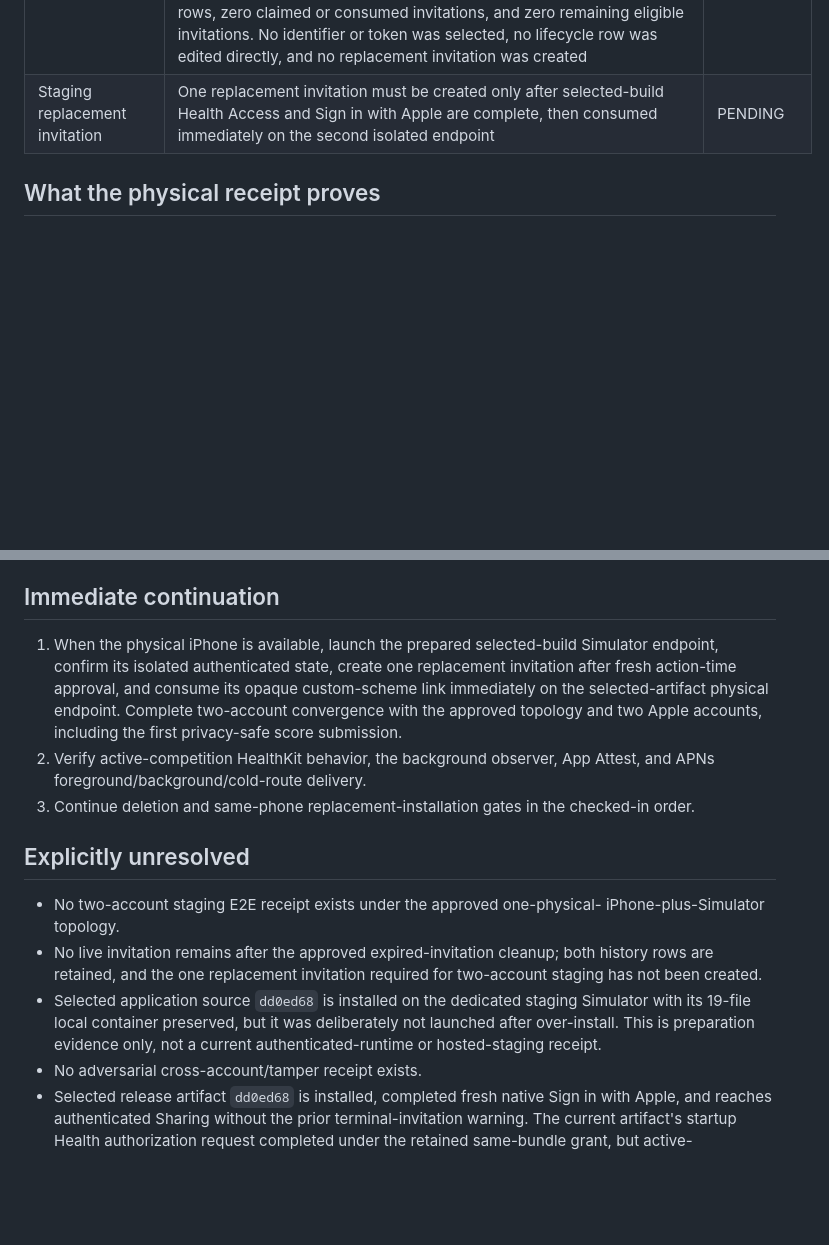
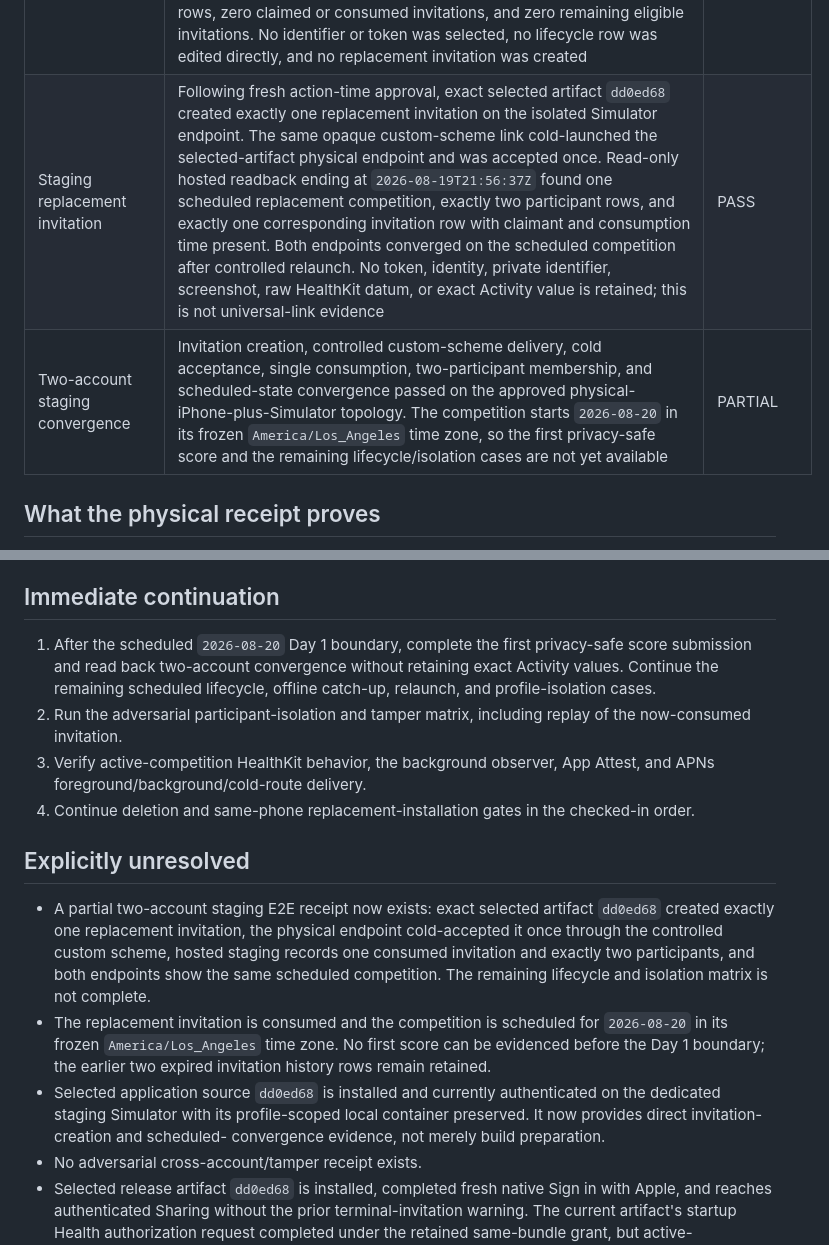
Before and after one commit to narenyenuganti/health-comp, a Markdown page: docs/release/production-beta-evidence.md, 2 parts joined by grey strips. GitHub-like rendering; blank space fills up the shorter version.

Commit message:
docs(release): record staging invitation convergence (#38)

```diff
--- a/docs/release/production-beta-evidence.md
+++ b/docs/release/production-beta-evidence.md
@@ -42,7 +42,8 @@ represented as universal-link evidence.
 | HealthKit startup cycle | The physical iPhone completed grant, revoke, and re-enable startup paths historically. On prior selected artifact `9d19937`, all app-requested categories were granted through the native Health Access sheet. Selected artifact `dd0ed68` was over-installed under the same bundle, invoked its startup authorization request, and reached Sharing without `Activity authorization is unavailable.` This proves the exact-current startup request completed under the retained grant; public HealthKit does not reveal read denial, so active-competition derived score and background-observer behavior remain unverified | PARTIAL |
 | Hosted staging preflight | A SELECT-only audit ending at `2026-08-17T07:12:08Z` found two active profiles, two active sandbox installations, two pending competitions, two live unclaimed invitations, zero consumed invitations, and a pending distribution of `[0,2]` across the active profiles. It also found zero App Attest keys, account-deletion records, daily-score revisions, and competition results. No identifier, token, digest, account detail, private screenshot, or HealthKit value was selected or retained | PASS |
 | Staging expired-invitation cleanup | After both invitations expired, a privacy-safe snapshot returned exact count `2` and opaque scope SHA-256 `0ebe0077d5312b7245ce55065dc2d30437e1af052f14ae98ee391af92542f314`. Following action-time approval, the reviewed guard ran as one explicit serializable transaction through the authenticated Supabase Management API database-query route rather than `psql`; it retained the approved scope checks, timeouts, service-role request claim, cleanup-count assertion, and explicit commit. Dedicated read-only route readback at `2026-08-19T04:16:02.604717Z` found zero pending competitions, two expired competitions, two retained invitation-history rows, zero claimed or consumed invitations, and zero remaining eligible invitations. No identifier or token was selected, no lifecycle row was edited directly, and no replacement invitation was created | PASS |
-| Staging replacement invitation | One replacement invitation must be created only after selected-build Health Access and Sign in with Apple are complete, then consumed immediately on the second isolated endpoint | PENDING |
+| Staging replacement invitation | Following fresh action-time approval, exact selected artifact `dd0ed68` created exactly one replacement invitation on the isolated Simulator endpoint. The same opaque custom-scheme link cold-launched the selected-artifact physical endpoint and was accepted once. Read-only hosted readback ending at `2026-08-19T21:56:37Z` found one scheduled replacement competition, exactly two participant rows, and exactly one corresponding invitation row with claimant and consumption time present. Both endpoints converged on the scheduled competition after controlled relaunch. No token, identity, private identifier, screenshot, raw HealthKit datum, or exact Activity value is retained; this is not universal-link evidence | PASS |
+| Two-account staging convergence | Invitation creation, controlled custom-scheme delivery, cold acceptance, single consumption, two-participant membership, and scheduled-state convergence passed on the approved physical-iPhone-plus-Simulator topology. The competition starts `2026-08-20` in its frozen `America/Los_Angeles` time zone, so the first privacy-safe score and the remaining lifecycle/isolation cases are not yet available | PARTIAL |
 
 ## What the physical receipt proves
 
@@ -94,29 +95,33 @@ physical or hosted service flow to complete.
 
 ## Immediate continuation
 
-1. When the physical iPhone is available, launch the prepared selected-build
-   Simulator endpoint, confirm its isolated authenticated state, create one
-   replacement invitation after fresh action-time approval, and
-   consume its opaque custom-scheme link immediately on the selected-artifact
-   physical endpoint. Complete two-account convergence with the approved
-   topology and two Apple accounts, including the first privacy-safe score
-   submission.
-2. Verify active-competition HealthKit behavior, the background observer, App
+1. After the scheduled `2026-08-20` Day 1 boundary, complete the first
+   privacy-safe score submission and read back two-account convergence without
+   retaining exact Activity values. Continue the remaining scheduled lifecycle,
+   offline catch-up, relaunch, and profile-isolation cases.
+2. Run the adversarial participant-isolation and tamper matrix, including
+   replay of the now-consumed invitation.
+3. Verify active-competition HealthKit behavior, the background observer, App
    Attest, and APNs foreground/background/cold-route delivery.
-3. Continue deletion and same-phone replacement-installation gates in the
+4. Continue deletion and same-phone replacement-installation gates in the
    checked-in order.
 
 ## Explicitly unresolved
 
-- No two-account staging E2E receipt exists under the approved one-physical-
-  iPhone-plus-Simulator topology.
-- No live invitation remains after the approved expired-invitation cleanup;
-  both history rows are retained, and the one replacement invitation required
-  for two-account staging has not been created.
-- Selected application source `dd0ed68` is installed on the dedicated staging
-  Simulator with its 19-file local container preserved, but it was deliberately
-  not launched after over-install. This is preparation evidence only, not a
-  current authenticated-runtime or hosted-staging receipt.
+- A partial two-account staging E2E receipt now exists: exact selected artifact
+  `dd0ed68` created exactly one replacement invitation, the physical endpoint
+  cold-accepted it once through the controlled custom scheme, hosted staging
+  records one consumed invitation and exactly two participants, and both
+  endpoints show the same scheduled competition. The remaining lifecycle and
+  isolation matrix is not complete.
+- The replacement invitation is consumed and the competition is scheduled for
+  `2026-08-20` in its frozen `America/Los_Angeles` time zone. No first score can
+  be evidenced before the Day 1 boundary; the earlier two expired invitation
+  history rows remain retained.
+- Selected application source `dd0ed68` is installed and currently authenticated
+  on the dedicated staging Simulator with its profile-scoped local container
+  preserved. It now provides direct invitation-creation and scheduled-
+  convergence evidence, not merely build preparation.
 - No adversarial cross-account/tamper receipt exists.
 - Selected release artifact `dd0ed68` is installed, completed fresh native
   Sign in with Apple, and reaches authenticated Sharing without the prior
```
Also changed, not shown: docs/release/production-beta-checklist.md (+24 -16 lines).
